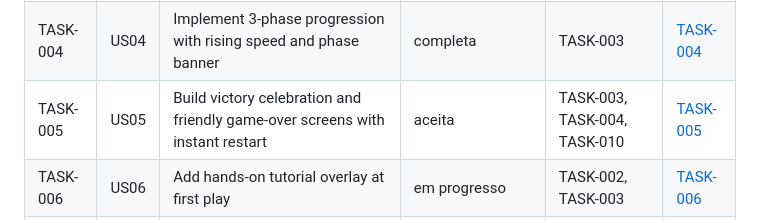
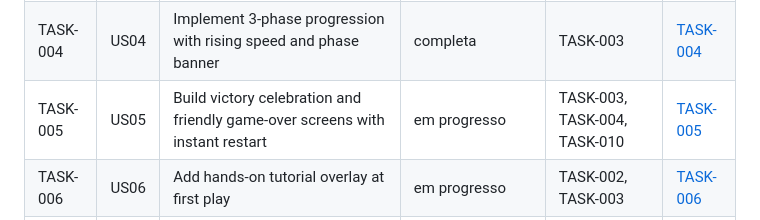
Before and after one commit to airamcmrosa/cauaLovesCandies, a Markdown page: docs/tasks/README.md, the part around the change. Drawn GitHub-style.

Commit message:
docs: Start TASK-005 (em progresso)
Co-Authored-By: Claude Sonnet 5.5 <noreply@anthropic.com>

```diff
--- a/docs/tasks/README.md
+++ b/docs/tasks/README.md
@@ -14,7 +14,7 @@ link both ways (`supersedes` in the new task, a "Superseded by" note in the old
 | TASK-002 | US02 | Implement single-tap mouth open/close control | completa | - | [TASK-002](./TASK-002-tap-mouth-control.md) |
 | TASK-003 | US03 | Build conveyor belt with scored food items and HUD | completa | TASK-002 | [TASK-003](./TASK-003-conveyor-scoring.md) |
 | TASK-004 | US04 | Implement 3-phase progression with rising speed and phase banner | completa | TASK-003 | [TASK-004](./TASK-004-phase-progression.md) |
-| TASK-005 | US05 | Build victory celebration and friendly game-over screens with instant restart | aceita | TASK-003, TASK-004, TASK-010 | [TASK-005](./TASK-005-victory-screen.md) |
+| TASK-005 | US05 | Build victory celebration and friendly game-over screens with instant restart | em progresso | TASK-003, TASK-004, TASK-010 | [TASK-005](./TASK-005-victory-screen.md) |
 | TASK-006 | US06 | Add hands-on tutorial overlay at first play | em progresso | TASK-002, TASK-003 | [TASK-006](./TASK-006-tutorial-overlay.md) |
 | TASK-007 | - | Define the Candy Pastel palette and Cauã character art direction, and apply the palette to lib/style | completa (Superseded by TASK-008) | - | [TASK-007](./TASK-007-visual-identity-palette.md) |
 | TASK-008 | - | Correct art prompts so stars/confetti are never baked into sprites, and specify the Cauã blink frames | completa | - | [TASK-008](./TASK-008-art-direction-animated-effects-fix.md) |
```
Also changed, not shown: docs/tasks/TASK-005-victory-screen.md (+1 -1 lines).
